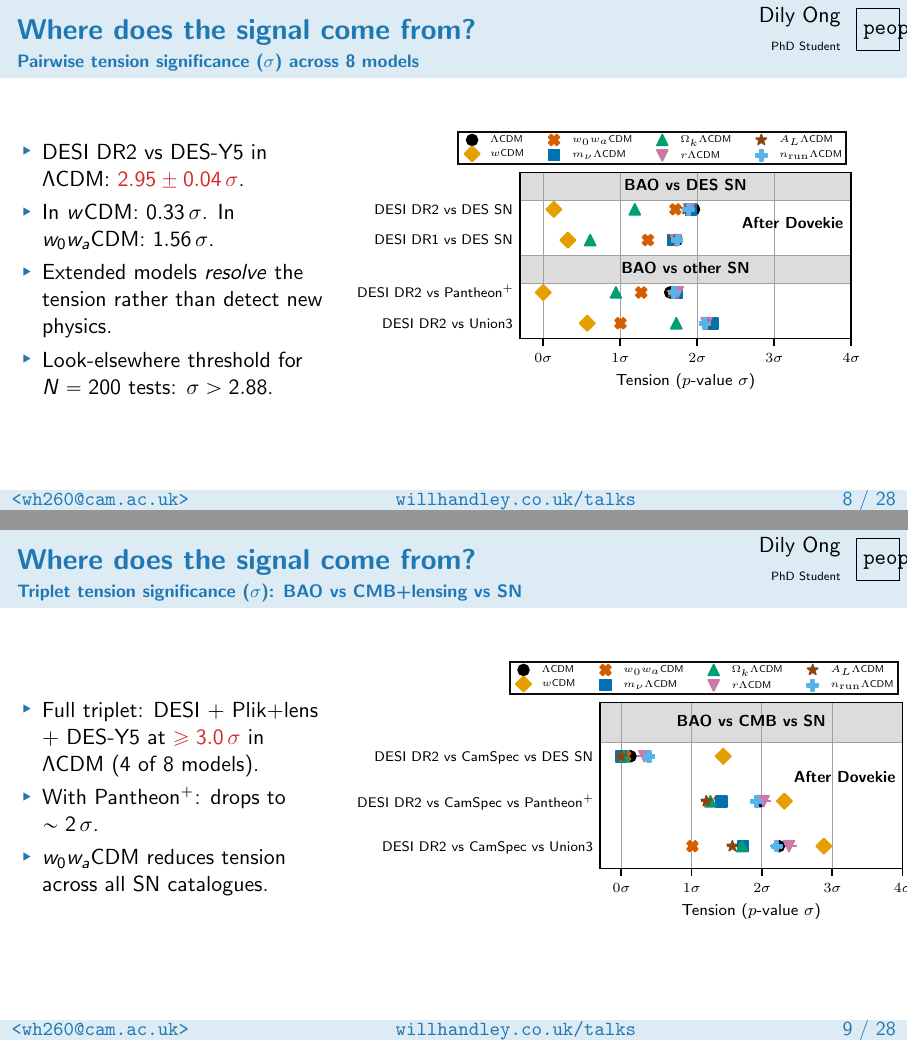
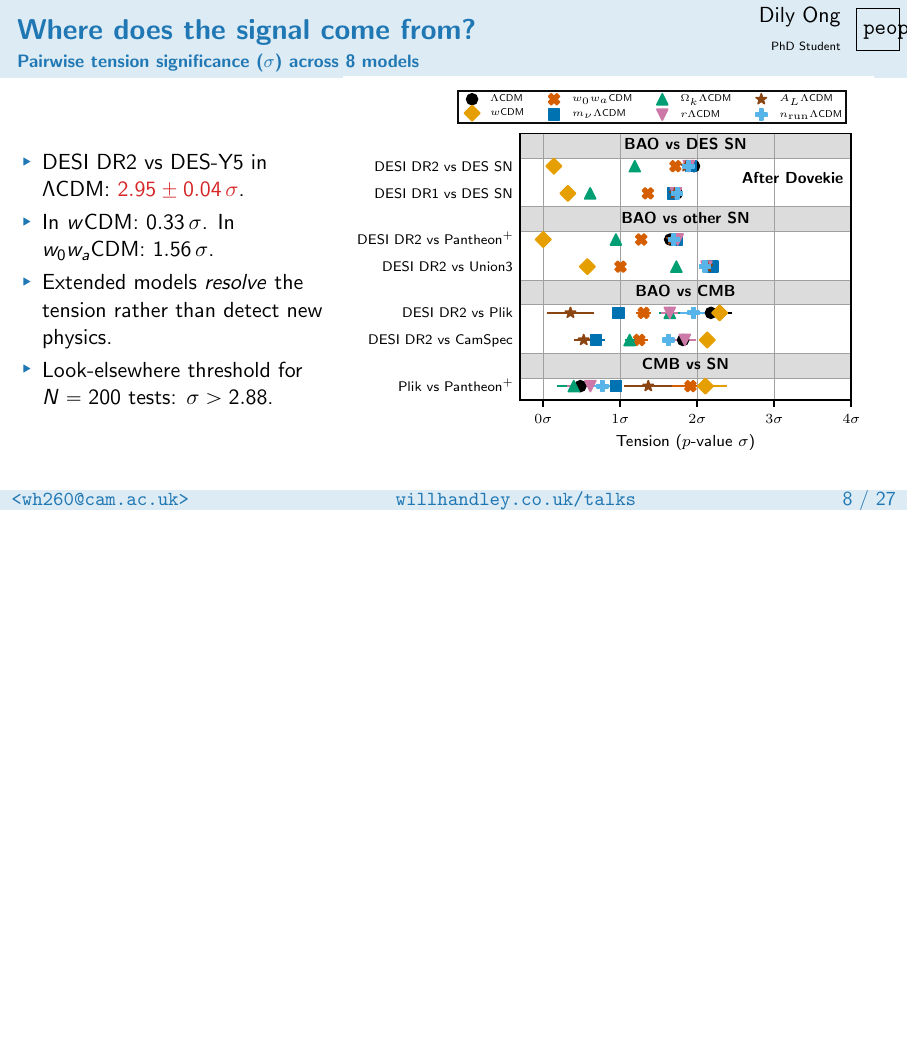
Before and after one commit to williamjameshandley/talks, LaTeX slides (will_handley.tex): pages 13 and 15 of 36 before the commit and page 13 of 34 after it, the two joined at a grey line, the shorter picture padded with empty space. Compiled offline with pdfLaTeX.

Commit message:
Replace triplet tension slide with expanded pairwise comparisons
Add BAO vs CMB and CMB vs SN context groups to the pairwise tension
dovekie overlay, remove the triplet tension slide which was harder
to interpret.

Co-Authored-By: Claude Opus 4.6 <noreply@anthropic.com>

```diff
--- a/will_handley.tex
+++ b/will_handley.tex
@@ -207,22 +207,6 @@
     \end{columns}
 \end{frame}
 
-\begin{frame}
-    \frametitle{Where does the signal come from?}
-    \framesubtitle{Triplet tension significance ($\sigma$): BAO vs CMB+lensing vs SN}
-    \student{dily_ong.jpg}{Dily Ong}{PhD Student}
-    \begin{columns}
-        \column{0.35\textwidth}
-        \begin{itemize}
-            \item Full triplet: DESI + Plik+lens + DES-Y5 at \alert{$\geq 3.0\,\sigma$} in $\Lambda$CDM (4 of 8 models).
-            \item With Pantheon$^+$: drops to $\sim 2\,\sigma$.
-            \item $w_0 w_a$CDM reduces tension across all SN catalogues.
-        \end{itemize}
-        \column{0.63\textwidth}
-        \only<1>{\includegraphics{figures/tension_sigma_triplets_predovekie.pdf}}%
-        \only<2>{\includegraphics{figures/tension_sigma_triplets_postdovekie.pdf}}%
-    \end{columns}
-\end{frame}
 
 \begin{frame}
     \frametitle{Why $4.2\sigma$ doesn't settle it}
```
Also changed, not shown: figures/tension_sigma_pairs.pdf, figures/tension_sigma_postdovekie.pdf, figures/tension_sigma_predovekie.pdf, figures/tension_sigma_triplets.pdf, figures/tension_sigma_triplets_postdovekie.pdf, figures/tension_sigma_triplets_predovekie.pdf, 2 other files.
